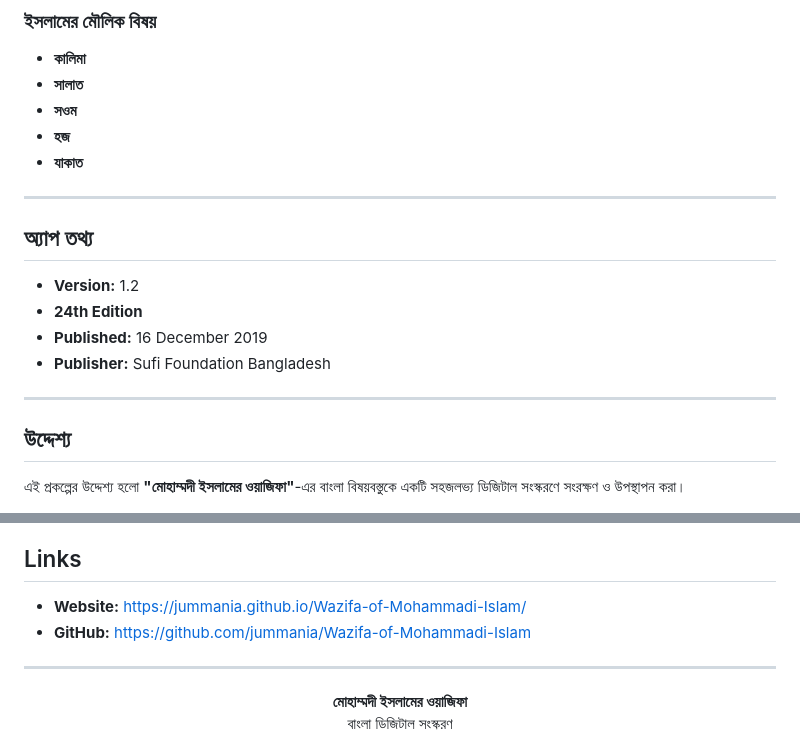
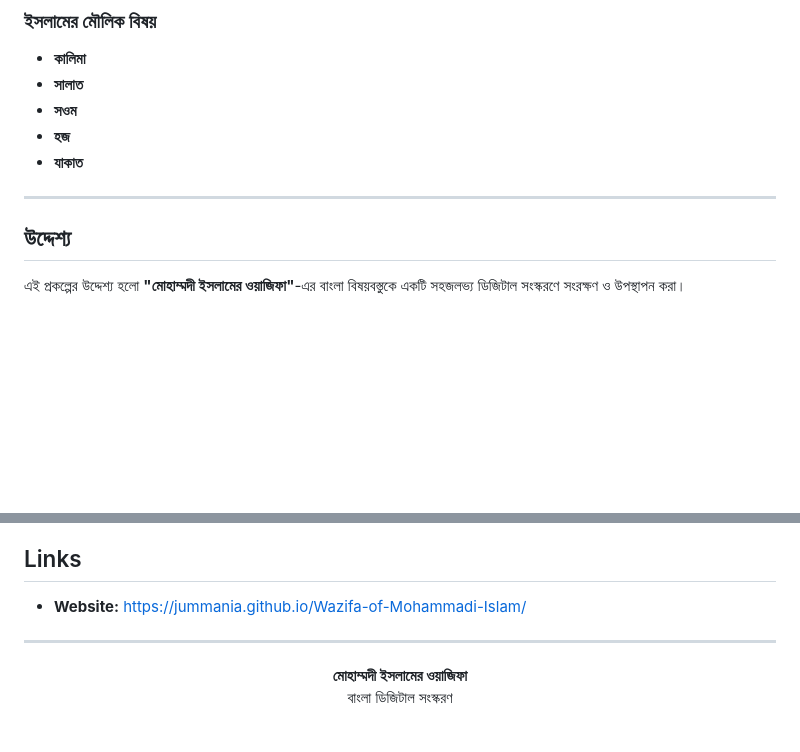
Before and after one commit to Jumman04/Wazifa-of-Mohammadi-Islam, a Markdown page: README.md, 2 parts joined by grey strips. Drawn GitHub-style; blank space fills up the shorter version.

Commit message:
Remove app information from README
Removed app information section from README.

```diff
--- a/README.md
+++ b/README.md
@@ -63,16 +63,6 @@
 ---
 
 
-
-## অ্যাপ তথ্য
-
-* **Version:** 1.2
-* **24th Edition**
-* **Published:** 16 December 2019
-* **Publisher:** Sufi Foundation Bangladesh
-
----
-
 ## উদ্দেশ্য
 
 এই প্রকল্পের উদ্দেশ্য হলো **"মোহাম্মদী ইসলামের ওয়াজিফা"**-এর বাংলা বিষয়বস্তুকে একটি সহজলভ্য ডিজিটাল সংস্করণে সংরক্ষণ ও উপস্থাপন করা।
@@ -92,7 +82,6 @@
 ## Links
 
 * **Website:** https://jummania.github.io/Wazifa-of-Mohammadi-Islam/
-* **GitHub:** https://github.com/jummania/Wazifa-of-Mohammadi-Islam
 
 ---
 
```
